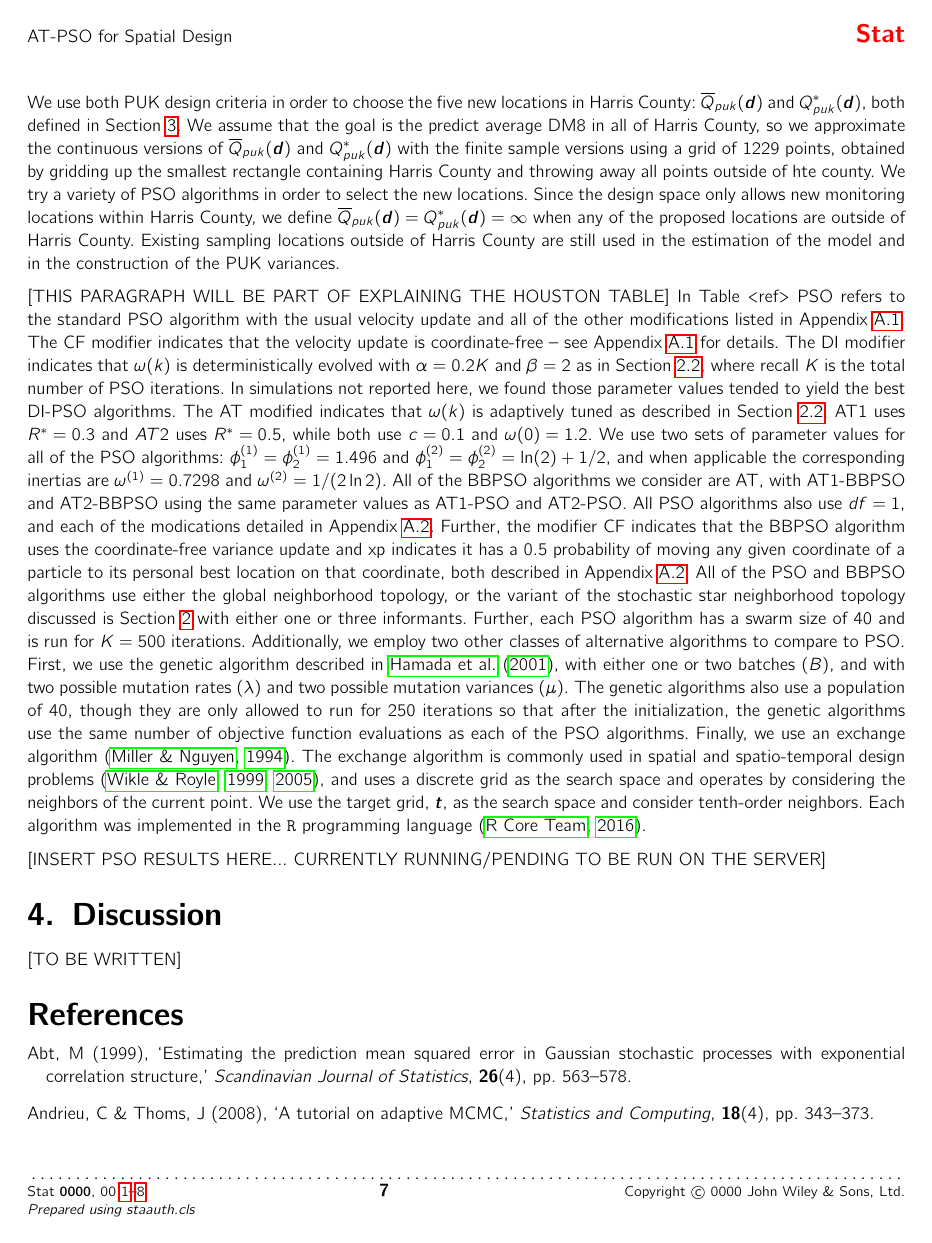
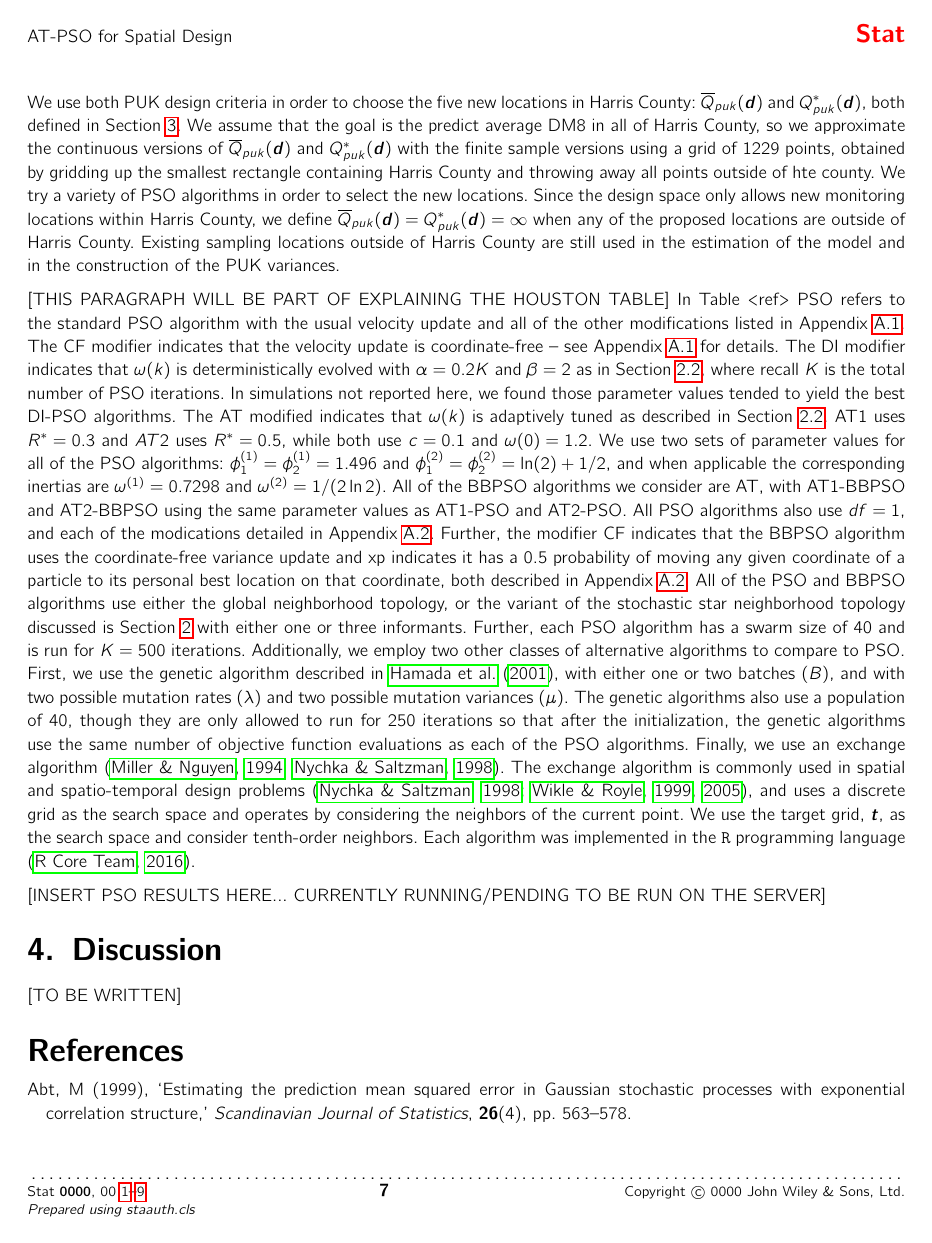
Before and after one commit to simpsonm/psodesign, a LaTeX document (kriging/psokriging.tex): page 7 of 8 before the commit and page 7 of 9 after it. The pictures show the PDF file kriging/psokriging.pdf that the author committed with the source.

Commit message:
added nychka and saltzman citation

```diff
--- a/kriging/psokriging.tex
+++ b/kriging/psokriging.tex
@@ -154,7 +154,7 @@ Let $Z(\bm{u})$ denote the measured average DM8 as location $\bm{u}$ and let $Y(
 We use both PUK design criteria in order to choose the five new locations in Harris County: $\overline{Q}_{puk}(\bm{d})$ and $Q^*_{puk}(\bm{d})$, both defined in Section \ref{sec:spatialdesign}. We assume that the goal is the predict average DM8 in all of Harris County, so we approximate the continuous versions of $\overline{Q}_{puk}(\bm{d})$ and $Q^*_{puk}(\bm{d})$ with the finite sample versions using a grid of 1229 points, obtained by gridding up the smallest rectangle containing Harris County and throwing away all points outside of hte county. We try a variety of PSO algorithms in order to select the new locations. Since the design space only allows new monitoring locations within Harris County, we define $\overline{Q}_{puk}(\bm{d})=Q^*_{puk}(\bm{d})=\infty$ when any of the proposed locations are outside of Harris County. Existing sampling locations outside of Harris County are still used in the estimation of the model and in the construction of the PUK variances.
 
 [THIS PARAGRAPH WILL BE PART OF EXPLAINING THE HOUSTON TABLE]
-In Table <ref> PSO refers to the standard PSO algorithm with the usual velocity update and all of the other modifications listed in Appendix \ref{subapp:pso}. The CF modifier indicates that the velocity update is coordinate-free -- see Appendix \ref{subapp:pso} for details. The DI modifier indicates that $\omega(k)$ is deterministically evolved with $\alpha = 0.2 K$ and $\beta = 2$ as in Section \ref{sec:AT-PSO}, where recall $K$ is the total number of PSO iterations. In simulations not reported here, we found those parameter values tended to yield the best DI-PSO algorithms. The AT modified indicates that $\omega(k)$ is adaptively tuned as described in Section \ref{sec:AT-PSO}. AT1 uses $R^*=0.3$ and $AT2$ uses $R^*=0.5$, while both use $c=0.1$ and $\omega(0) = 1.2$. We use two sets of parameter values for all of the PSO algorithms: $\phi_1^{(1)}=\phi_2^{(1)}=1.496$ and $\phi_1^{(2)}=\phi_2^{(2)}=\ln(2) + 1/2$, and when applicable the corresponding inertias are $\omega^{(1)}=0.7298$ and $\omega^{(2)}=1/(2\ln 2)$. All of the BBPSO algorithms we consider are AT, with AT1-BBPSO and AT2-BBPSO using the same parameter values as AT1-PSO and AT2-PSO. All PSO algorithms also use $df=1$, and each of the modications detailed in Appendix \ref{subapp:bbpso}. Further, the modifier CF indicates that the BBPSO algorithm uses the coordinate-free variance update and xp indicates it has a 0.5 probability of moving any given coordinate of a particle to its personal best location on that coordinate, both described in Appendix \ref{subapp:bbpso}. All of the PSO and BBPSO algorithms use either the global neighborhood topology, or the variant of the stochastic star neighborhood topology discussed is Section \ref{sec:pso} with either one or three informants. Further, each PSO algorithm has a swarm size of 40 and is run for $K=500$ iterations. Additionally, we employ two other classes of alternative algorithms to compare to PSO. First, we use the genetic algorithm described in \citet{hamada2001finding}, with either one or two batches ($B$), and with two possible mutation rates ($\lambda$) and two possible mutation variances ($\mu$). The genetic algorithms also use a population of 40, though they are only allowed to run for 250 iterations so that after the initialization, the genetic algorithms use the same number of objective function evaluations as each of the PSO algorithms. Finally, we use an exchange algorithm \citep{miller1994algorithm}. The exchange algorithm is commonly used in spatial and spatio-temporal design problems \citep{wikle1999space,wikle2005dynamic}, and uses a discrete grid as the search space and operates by considering the neighbors of the current point. We use the target grid, $\bm{t}$, as the search space and consider tenth-order neighbors. Each algorithm was implemented in the \verb0R0 programming language \citep{R2016}.
+In Table <ref> PSO refers to the standard PSO algorithm with the usual velocity update and all of the other modifications listed in Appendix \ref{subapp:pso}. The CF modifier indicates that the velocity update is coordinate-free -- see Appendix \ref{subapp:pso} for details. The DI modifier indicates that $\omega(k)$ is deterministically evolved with $\alpha = 0.2 K$ and $\beta = 2$ as in Section \ref{sec:AT-PSO}, where recall $K$ is the total number of PSO iterations. In simulations not reported here, we found those parameter values tended to yield the best DI-PSO algorithms. The AT modified indicates that $\omega(k)$ is adaptively tuned as described in Section \ref{sec:AT-PSO}. AT1 uses $R^*=0.3$ and $AT2$ uses $R^*=0.5$, while both use $c=0.1$ and $\omega(0) = 1.2$. We use two sets of parameter values for all of the PSO algorithms: $\phi_1^{(1)}=\phi_2^{(1)}=1.496$ and $\phi_1^{(2)}=\phi_2^{(2)}=\ln(2) + 1/2$, and when applicable the corresponding inertias are $\omega^{(1)}=0.7298$ and $\omega^{(2)}=1/(2\ln 2)$. All of the BBPSO algorithms we consider are AT, with AT1-BBPSO and AT2-BBPSO using the same parameter values as AT1-PSO and AT2-PSO. All PSO algorithms also use $df=1$, and each of the modications detailed in Appendix \ref{subapp:bbpso}. Further, the modifier CF indicates that the BBPSO algorithm uses the coordinate-free variance update and xp indicates it has a 0.5 probability of moving any given coordinate of a particle to its personal best location on that coordinate, both described in Appendix \ref{subapp:bbpso}. All of the PSO and BBPSO algorithms use either the global neighborhood topology, or the variant of the stochastic star neighborhood topology discussed is Section \ref{sec:pso} with either one or three informants. Further, each PSO algorithm has a swarm size of 40 and is run for $K=500$ iterations. Additionally, we employ two other classes of alternative algorithms to compare to PSO. First, we use the genetic algorithm described in \citet{hamada2001finding}, with either one or two batches ($B$), and with two possible mutation rates ($\lambda$) and two possible mutation variances ($\mu$). The genetic algorithms also use a population of 40, though they are only allowed to run for 250 iterations so that after the initialization, the genetic algorithms use the same number of objective function evaluations as each of the PSO algorithms. Finally, we use an exchange algorithm \citep{miller1994algorithm,nychka1998design}. The exchange algorithm is commonly used in spatial and spatio-temporal design problems \citep{nychka1998design,wikle1999space,wikle2005dynamic}, and uses a discrete grid as the search space and operates by considering the neighbors of the current point. We use the target grid, $\bm{t}$, as the search space and consider tenth-order neighbors. Each algorithm was implemented in the \verb0R0 programming language \citep{R2016}.
 
 [INSERT PSO RESULTS HERE... CURRENTLY RUNNING/PENDING TO BE RUN ON THE SERVER]
 
```
Also changed, not shown: kriging/psokriging.pdf.
